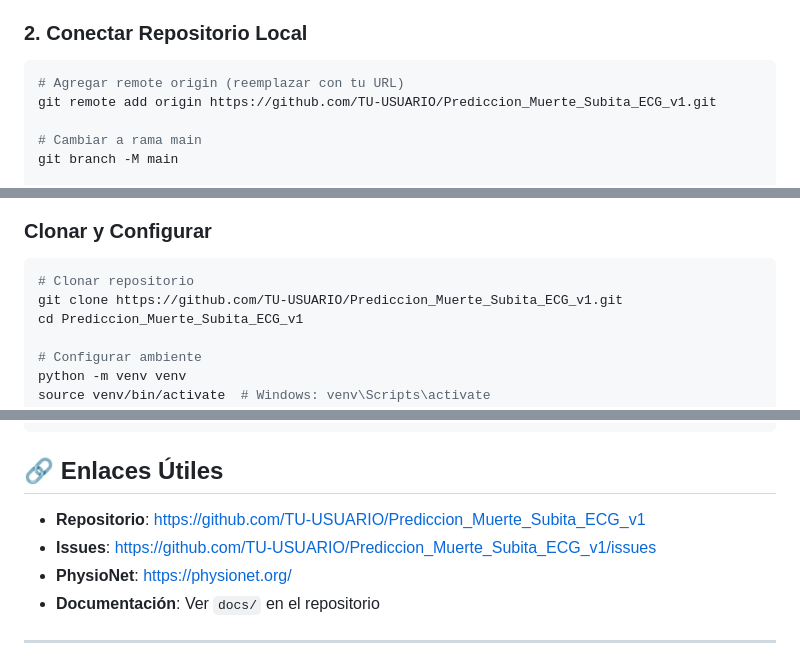
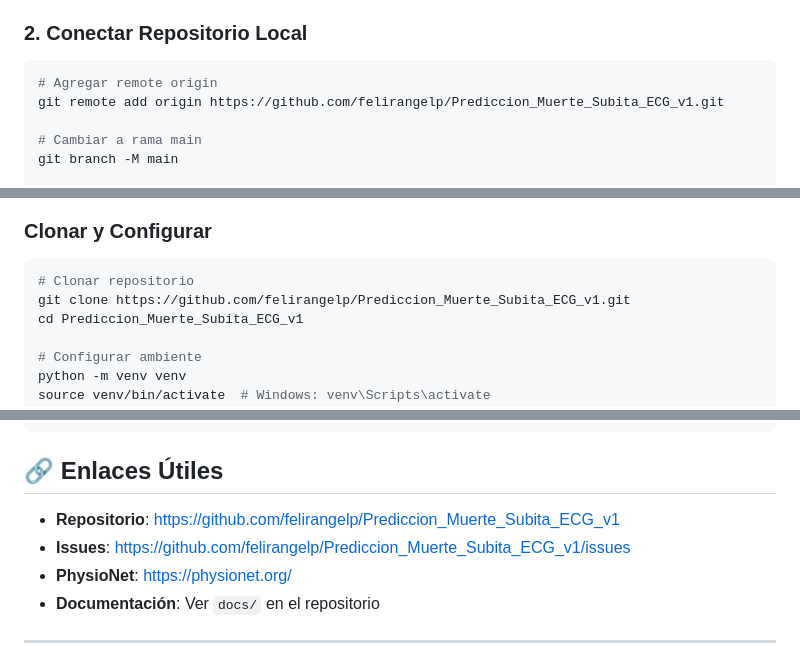
Before and after one commit to felirangelp/Prediccion_Muerte_Subita_ECG_v1, a Markdown page: docs/GITHUB_SETUP.md, 3 parts joined by grey strips. Drawn GitHub-style.

````diff
--- a/docs/GITHUB_SETUP.md
+++ b/docs/GITHUB_SETUP.md
@@ -14,8 +14,8 @@
 ### 2. Conectar Repositorio Local
 
 ```bash
-# Agregar remote origin (reemplazar con tu URL)
-git remote add origin https://github.com/TU-USUARIO/Prediccion_Muerte_Subita_ECG_v1.git
+# Agregar remote origin
+git remote add origin https://github.com/felirangelp/Prediccion_Muerte_Subita_ECG_v1.git
 
 # Cambiar a rama main
 git branch -M main
@@ -148,7 +148,7 @@ Add any other context about the problem here.
 
 ```bash
 # Clonar repositorio
-git clone https://github.com/TU-USUARIO/Prediccion_Muerte_Subita_ECG_v1.git
+git clone https://github.com/felirangelp/Prediccion_Muerte_Subita_ECG_v1.git
 cd Prediccion_Muerte_Subita_ECG_v1
 
 # Configurar ambiente
@@ -175,8 +175,8 @@ git log --oneline -5
 
 ## 🔗 Enlaces Útiles
 
-- **Repositorio**: https://github.com/TU-USUARIO/Prediccion_Muerte_Subita_ECG_v1
-- **Issues**: https://github.com/TU-USUARIO/Prediccion_Muerte_Subita_ECG_v1/issues
+- **Repositorio**: https://github.com/felirangelp/Prediccion_Muerte_Subita_ECG_v1
+- **Issues**: https://github.com/felirangelp/Prediccion_Muerte_Subita_ECG_v1/issues
 - **PhysioNet**: https://physionet.org/
 - **Documentación**: Ver `docs/` en el repositorio
 
````
Also changed, not shown: README.md (+1 -1 lines).
